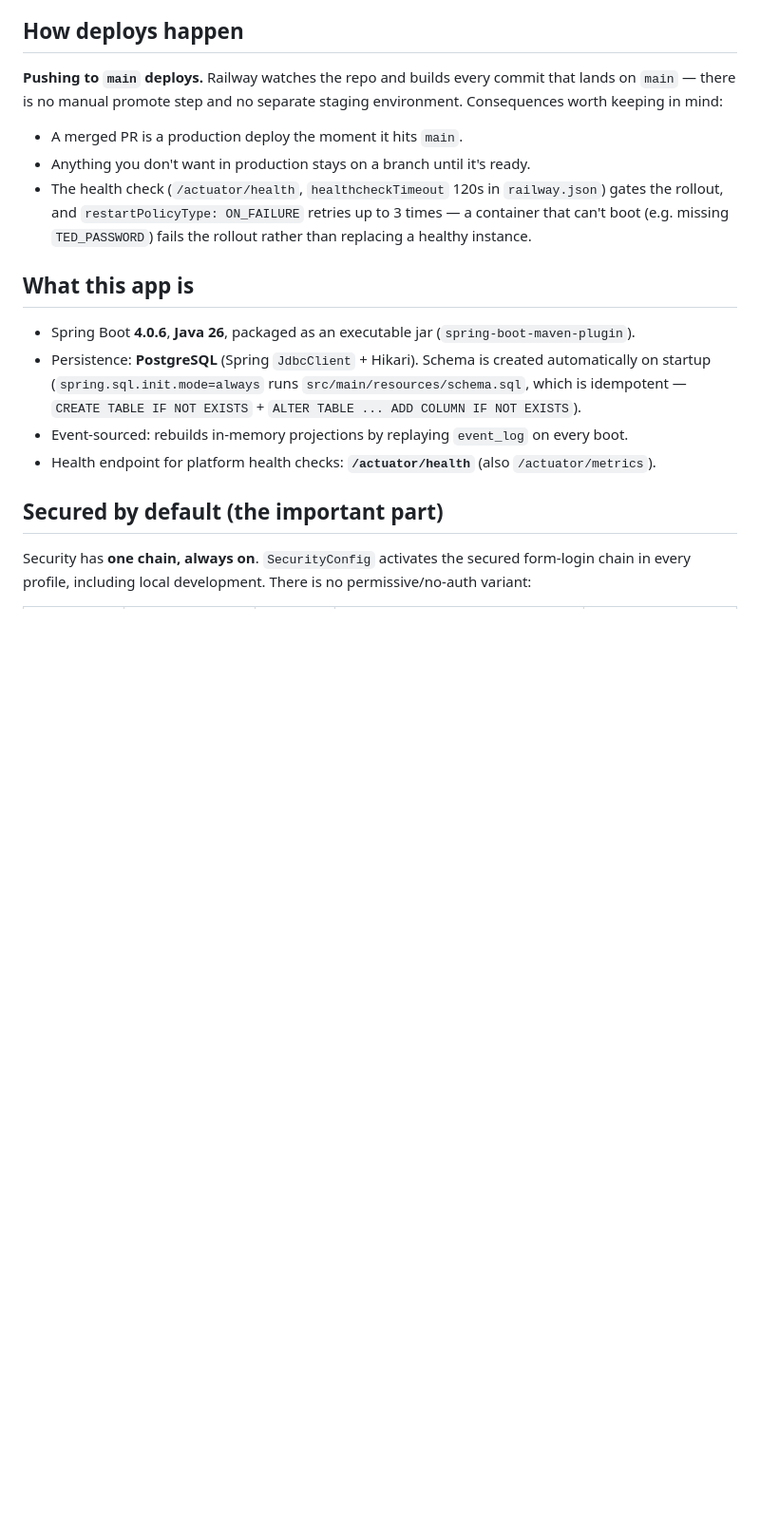
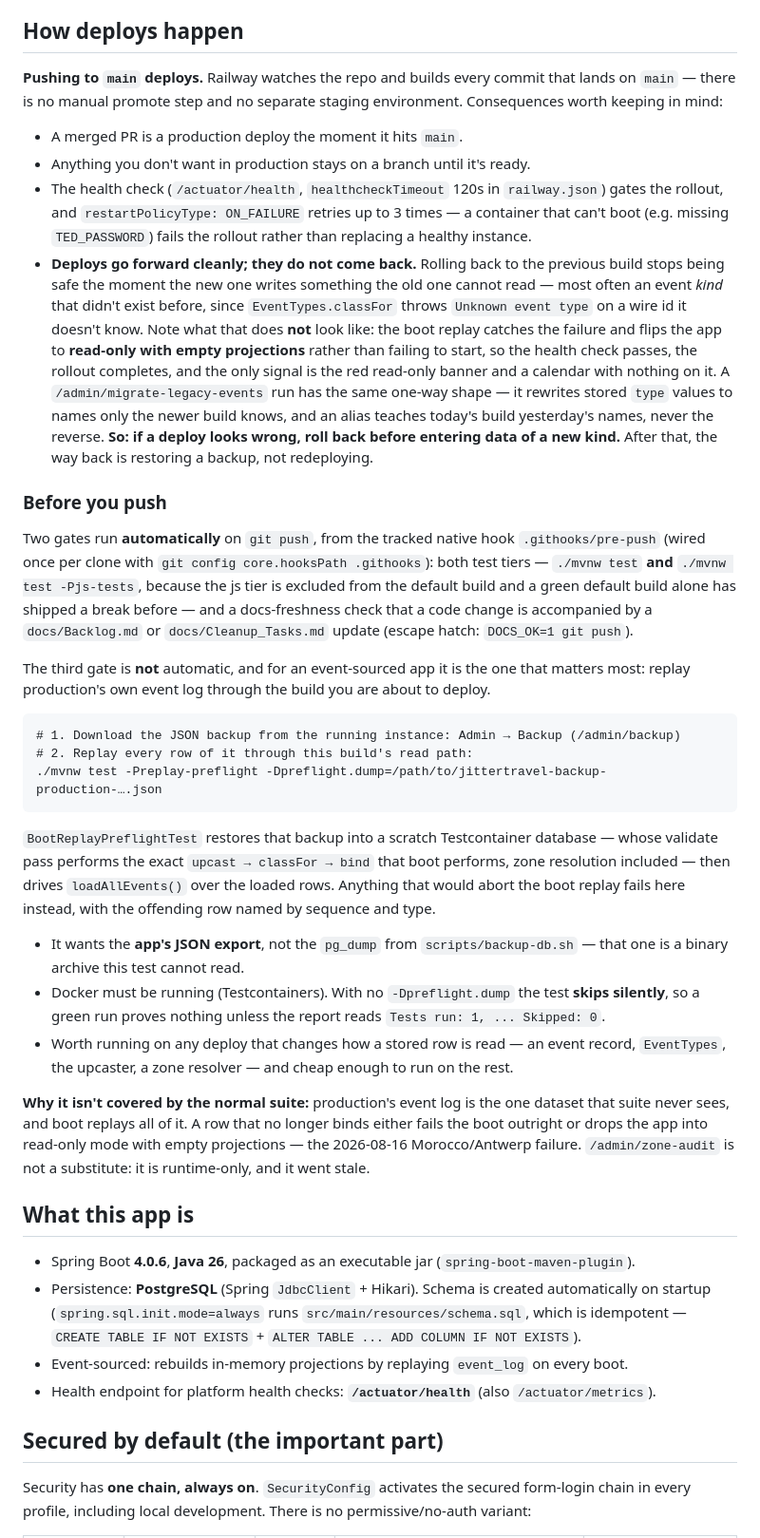
Before and after one commit to jitterted/jittertravel, a Markdown page: DEPLOYMENT.md, the part around one of its changes. Shown at 95% size. Drawn GitHub-style; blank space fills up the shorter version.

````diff
--- a/DEPLOYMENT.md
+++ b/DEPLOYMENT.md
@@ -19,6 +19,51 @@ keeping in mind:
 - The health check (`/actuator/health`, `healthcheckTimeout` 120s in `railway.json`) gates the
   rollout, and `restartPolicyType: ON_FAILURE` retries up to 3 times — a container that can't boot
   (e.g. missing `TED_PASSWORD`) fails the rollout rather than replacing a healthy instance.
+- **Deploys go forward cleanly; they do not come back.** Rolling back to the previous build stops
+  being safe the moment the new one writes something the old one cannot read — most often an event
+  *kind* that didn't exist before, since `EventTypes.classFor` throws `Unknown event type` on a wire
+  id it doesn't know. Note what that does **not** look like: the boot replay catches the failure and
+  flips the app to **read-only with empty projections** rather than failing to start, so the health
+  check passes, the rollout completes, and the only signal is the red read-only banner and a
+  calendar with nothing on it. A `/admin/migrate-legacy-events` run has the same one-way shape — it
+  rewrites stored `type` values to names only the newer build knows, and an alias teaches today's
+  build yesterday's names, never the reverse. **So: if a deploy looks wrong, roll back before
+  entering data of a new kind.** After that, the way back is restoring a backup, not redeploying.
+
+### Before you push
+
+Two gates run **automatically** on `git push`, from the tracked native hook `.githooks/pre-push`
+(wired once per clone with `git config core.hooksPath .githooks`): both test tiers — `./mvnw test`
+**and** `./mvnw test -Pjs-tests`, because the js tier is excluded from the default build and a green
+default build alone has shipped a break before — and a docs-freshness check that a code change is
+accompanied by a `docs/Backlog.md` or `docs/Cleanup_Tasks.md` update (escape hatch:
+`DOCS_OK=1 git push`).
+
+The third gate is **not** automatic, and for an event-sourced app it is the one that matters most:
+replay production's own event log through the build you are about to deploy.
+
+```
+# 1. Download the JSON backup from the running instance: Admin → Backup (/admin/backup)
+# 2. Replay every row of it through this build's read path:
+./mvnw test -Preplay-preflight -Dpreflight.dump=/path/to/jittertravel-backup-production-….json
+```
+
+`BootReplayPreflightTest` restores that backup into a scratch Testcontainer database — whose
+validate pass performs the exact `upcast → classFor → bind` that boot performs, zone resolution
+included — then drives `loadAllEvents()` over the loaded rows. Anything that would abort the boot
+replay fails here instead, with the offending row named by sequence and type.
+
+- It wants the **app's JSON export**, not the `pg_dump` from `scripts/backup-db.sh` — that one is a
+  binary archive this test cannot read.
+- Docker must be running (Testcontainers). With no `-Dpreflight.dump` the test **skips silently**,
+  so a green run proves nothing unless the report reads `Tests run: 1, ... Skipped: 0`.
+- Worth running on any deploy that changes how a stored row is read — an event record, `EventTypes`,
+  the upcaster, a zone resolver — and cheap enough to run on the rest.
+
+**Why it isn't covered by the normal suite:** production's event log is the one dataset that suite
+never sees, and boot replays all of it. A row that no longer binds either fails the boot outright or
+drops the app into read-only mode with empty projections — the 2026-08-16 Morocco/Antwerp failure.
+`/admin/zone-audit` is not a substitute: it is runtime-only, and it went stale.
 
 ## What this app is
 
````
Also changed, not shown: other parts of DEPLOYMENT.md (+23 -7 lines).
